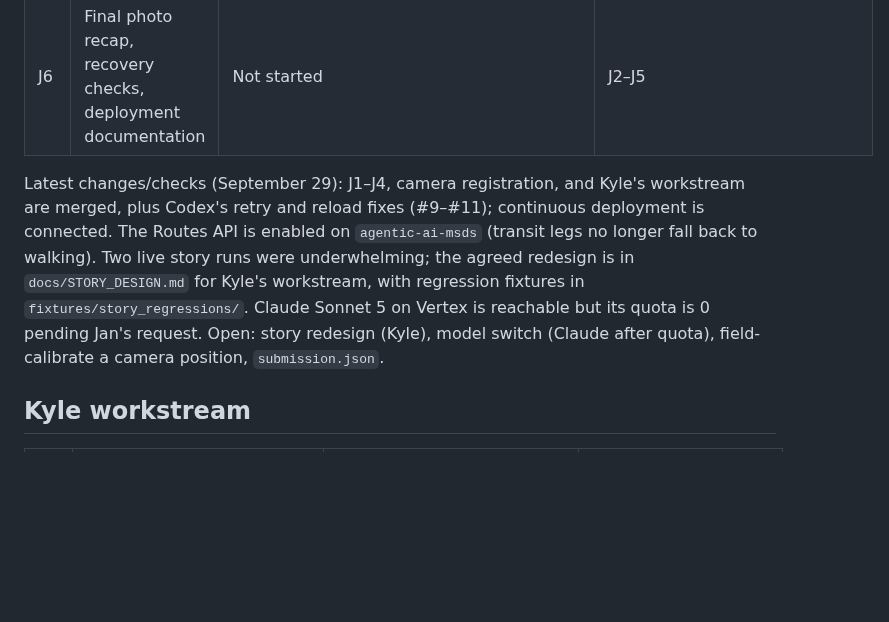
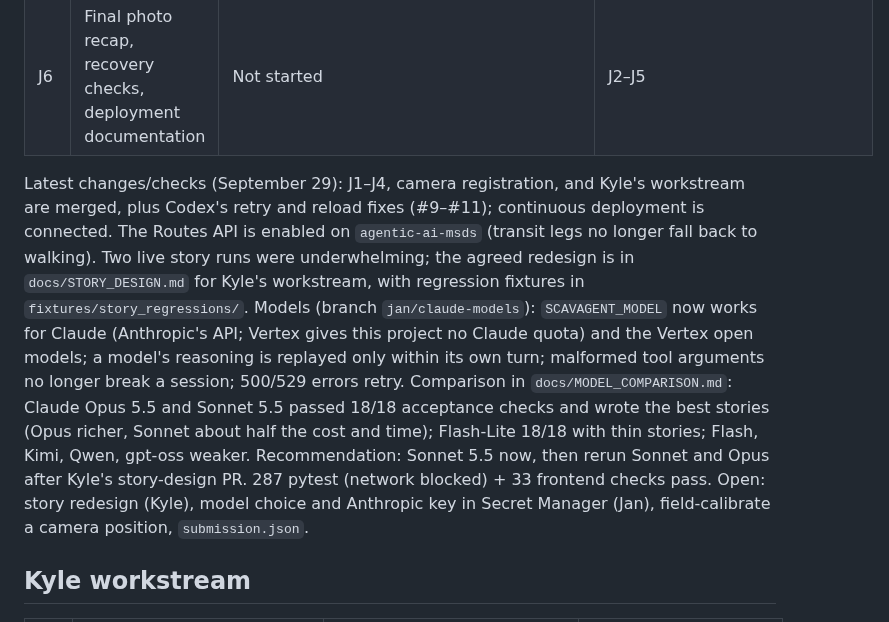
Before and after one commit to jan-barg/scavagent, a Markdown page: docs/STATUS.md, the part around one of its changes. Rendered like a GitHub page; blank space fills up the shorter version.

Commit message:
STATUS: model work, comparison, and J5 with continuous deployment connected
Co-Authored-By: Claude Opus 5.5 <noreply@anthropic.com>

```diff
--- a/docs/STATUS.md
+++ b/docs/STATUS.md
@@ -24,6 +24,6 @@ Initial handoff recorded September 28, 2026. This file records observed implemen
 | J6 | Final photo recap, recovery checks, deployment documentation | Not started | J2–J5 |
 
-Latest changes/checks (September 29): J1–J4, camera registration, and Kyle's workstream are merged, plus Codex's retry and reload fixes (#9–#11); continuous deployment is connected. The Routes API is enabled on `agentic-ai-msds` (transit legs no longer fall back to walking). Two live story runs were underwhelming; the agreed redesign is in `docs/STORY_DESIGN.md` for Kyle's workstream, with regression fixtures in `fixtures/story_regressions/`. Claude Sonnet 5 on Vertex is reachable but its quota is 0 pending Jan's request. Open: story redesign (Kyle), model switch (Claude after quota), field-calibrate a camera position, `submission.json`.
+Latest changes/checks (September 29): J1–J4, camera registration, and Kyle's workstream are merged, plus Codex's retry and reload fixes (#9–#11); continuous deployment is connected. The Routes API is enabled on `agentic-ai-msds` (transit legs no longer fall back to walking). Two live story runs were underwhelming; the agreed redesign is in `docs/STORY_DESIGN.md` for Kyle's workstream, with regression fixtures in `fixtures/story_regressions/`. Models (branch `jan/claude-models`): `SCAVAGENT_MODEL` now works for Claude (Anthropic's API; Vertex gives this project no Claude quota) and the Vertex open models; a model's reasoning is replayed only within its own turn; malformed tool arguments no longer break a session; 500/529 errors retry. Comparison in `docs/MODEL_COMPARISON.md`: Claude Opus 5.5 and Sonnet 5.5 passed 18/18 acceptance checks and wrote the best stories (Opus richer, Sonnet about half the cost and time); Flash-Lite 18/18 with thin stories; Flash, Kimi, Qwen, gpt-oss weaker. Recommendation: Sonnet 5.5 now, then rerun Sonnet and Opus after Kyle's story-design PR. 287 pytest (network blocked) + 33 frontend checks pass. Open: story redesign (Kyle), model choice and Anthropic key in Secret Manager (Jan), field-calibrate a camera position, `submission.json`.
 
 ## Kyle workstream
 
```
Also changed, not shown: other parts of docs/STATUS.md (+1 -1 lines).
